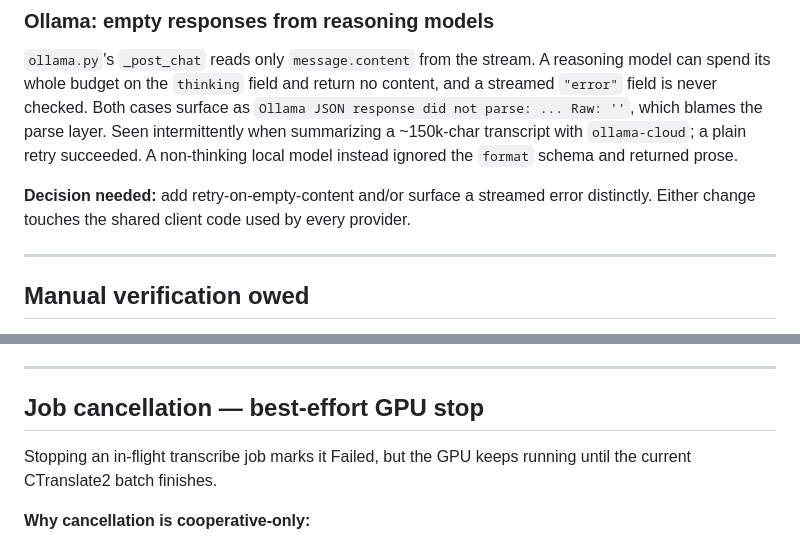
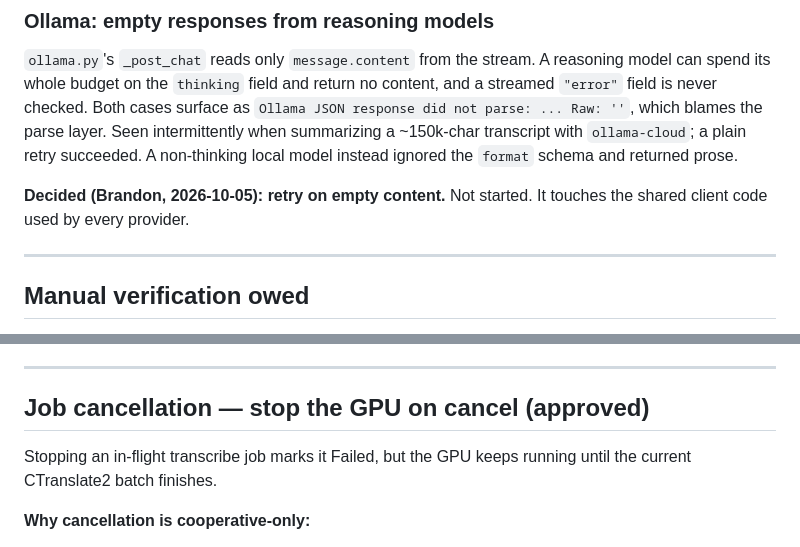
Before and after one commit to brandonfhall/wisper-transcribe, a Markdown page: plan.md, 2 parts joined by grey strips. Rendered like a GitHub page.

```diff
--- a/plan.md
+++ b/plan.md
@@ -20,7 +16,7 @@ With the web server in Docker Desktop (Mac or Windows) and `./data` bind-mounted
 
 `ollama.py`'s `_post_chat` reads only `message.content` from the stream. A reasoning model can spend its whole budget on the `thinking` field and return no content, and a streamed `"error"` field is never checked. Both cases surface as `Ollama JSON response did not parse: ... Raw: ''`, which blames the parse layer. Seen intermittently when summarizing a ~150k-char transcript with `ollama-cloud`; a plain retry succeeded. A non-thinking local model instead ignored the `format` schema and returned prose.
 
-**Decision needed:** add retry-on-empty-content and/or surface a streamed error distinctly. Either change touches the shared client code used by every provider.
+**Decided (Brandon, 2026-10-05): retry on empty content.** Not started. It touches the shared client code used by every provider.
 
 ---
 
@@ -397,7 +393,7 @@ All ML mocked, per CLAUDE.md. New seams are patchable like the existing ones:
 
 ---
 
-## Job cancellation — best-effort GPU stop
+## Job cancellation — stop the GPU on cancel (approved)
 
 Stopping an in-flight transcribe job marks it Failed, but the GPU keeps running until the current CTranslate2 batch finishes.
 
```
Also changed, not shown: other parts of plan.md (+6 -10 lines).
